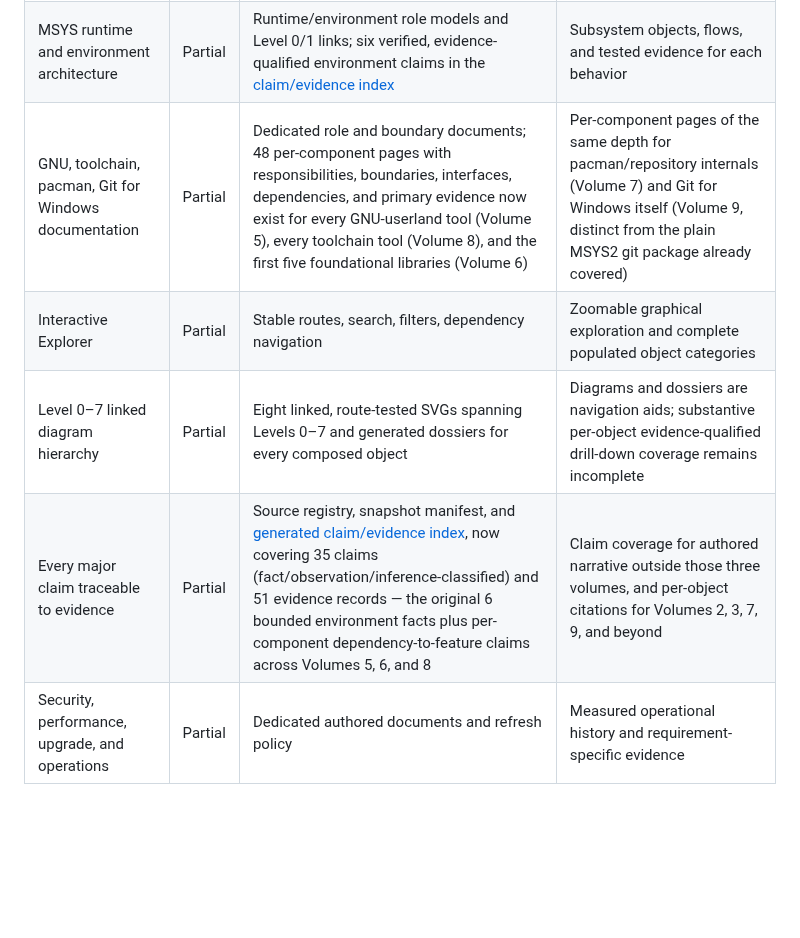
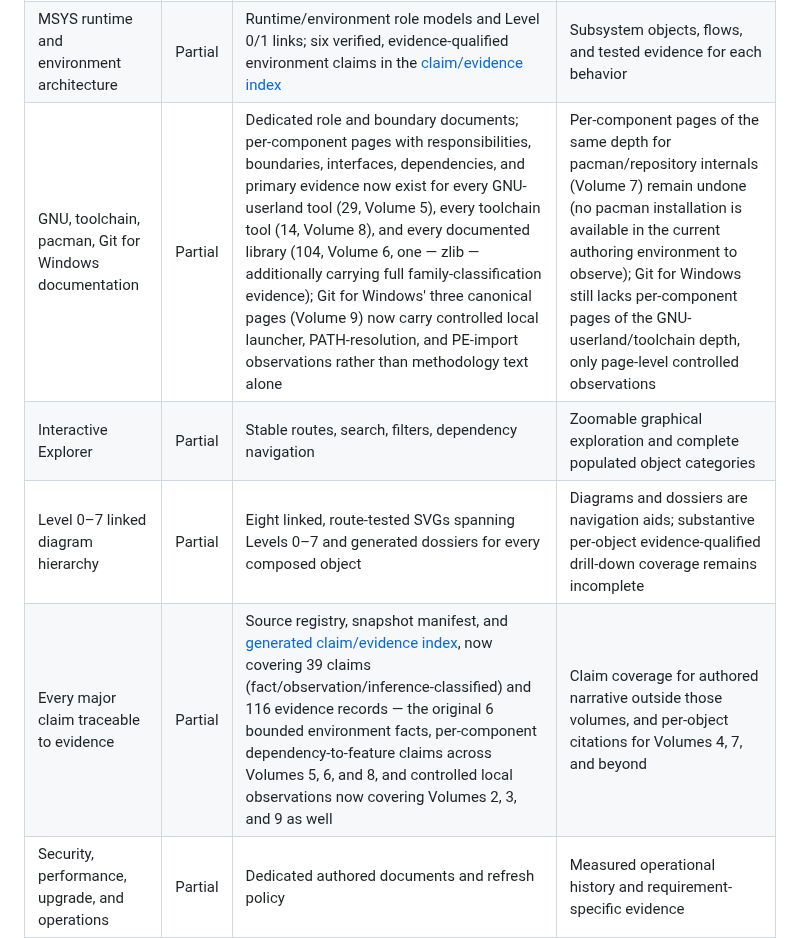
Before and after one commit to baileyrd/AKB, a Markdown page: docs/REQUIREMENTS-TRACEABILITY.md, the part around the change. Rendered like a GitHub page; blank space fills up the shorter version.

Commit message:
refresh stale claim/evidence counts and per-volume status in requirements traceability
Co-Authored-By: Claude Sonnet 5 <noreply@anthropic.com>

```diff
--- a/docs/REQUIREMENTS-TRACEABILITY.md
+++ b/docs/REQUIREMENTS-TRACEABILITY.md
@@ -20,10 +20,10 @@ template alone is not sufficient.
 | Full package catalog | Partial | 15,711 snapshot-bound package records | Refresh cadence, all configured repos, and signed-source provenance |
 | Package, library, binary, headers, metadata relationships | Partial | Package and declared dependency views plus a local-only, hash-verified isolated installed-artifact projection (package ownership, PE imports/exports, archives, headers, and metadata) | Extend direct collection beyond the bounded installed set and resolve dependencies absent from that observation |
 | MSYS runtime and environment architecture | Partial | Runtime/environment role models and Level 0/1 links; six verified, evidence-qualified environment claims in the [claim/evidence index](../generated/claim-evidence-index.md) | Subsystem objects, flows, and tested evidence for each behavior |
-| GNU, toolchain, pacman, Git for Windows documentation | Partial | Dedicated role and boundary documents; 48 per-component pages with responsibilities, boundaries, interfaces, dependencies, and primary evidence now exist for every GNU-userland tool (Volume 5), every toolchain tool (Volume 8), and the first five foundational libraries (Volume 6) | Per-component pages of the same depth for pacman/repository internals (Volume 7) and Git for Windows itself (Volume 9, distinct from the plain MSYS2 git package already covered) |
+| GNU, toolchain, pacman, Git for Windows documentation | Partial | Dedicated role and boundary documents; per-component pages with responsibilities, boundaries, interfaces, dependencies, and primary evidence now exist for every GNU-userland tool (29, Volume 5), every toolchain tool (14, Volume 8), and every documented library (104, Volume 6, one — zlib — additionally carrying full family-classification evidence); Git for Windows' three canonical pages (Volume 9) now carry controlled local launcher, PATH-resolution, and PE-import observations rather than methodology text alone | Per-component pages of the same depth for pacman/repository internals (Volume 7) remain undone (no pacman installation is available in the current authoring environment to observe); Git for Windows still lacks per-component pages of the GNU-userland/toolchain depth, only page-level controlled observations |
 | Interactive Explorer | Partial | Stable routes, search, filters, dependency navigation | Zoomable graphical exploration and complete populated object categories |
 | Level 0–7 linked diagram hierarchy | Partial | Eight linked, route-tested SVGs spanning Levels 0–7 and generated dossiers for every composed object | Diagrams and dossiers are navigation aids; substantive per-object evidence-qualified drill-down coverage remains incomplete |
-| Every major claim traceable to evidence | Partial | Source registry, snapshot manifest, and [generated claim/evidence index](../generated/claim-evidence-index.md), now covering 35 claims (fact/observation/inference-classified) and 51 evidence records — the original 6 bounded environment facts plus per-component dependency-to-feature claims across Volumes 5, 6, and 8 | Claim coverage for authored narrative outside those three volumes, and per-object citations for Volumes 2, 3, 7, 9, and beyond |
+| Every major claim traceable to evidence | Partial | Source registry, snapshot manifest, and [generated claim/evidence index](../generated/claim-evidence-index.md), now covering 39 claims (fact/observation/inference-classified) and 116 evidence records — the original 6 bounded environment facts, per-component dependency-to-feature claims across Volumes 5, 6, and 8, and controlled local observations now covering Volumes 2, 3, and 9 as well | Claim coverage for authored narrative outside those volumes, and per-object citations for Volumes 4, 7, and beyond |
 | Security, performance, upgrade, and operations | Partial | Dedicated authored documents and refresh policy | Measured operational history and requirement-specific evidence |
 
 ## Acceptance rule
```
Also changed, not shown: docs/VOLUME-COVERAGE-LEDGER.md (+1 -1 lines).
